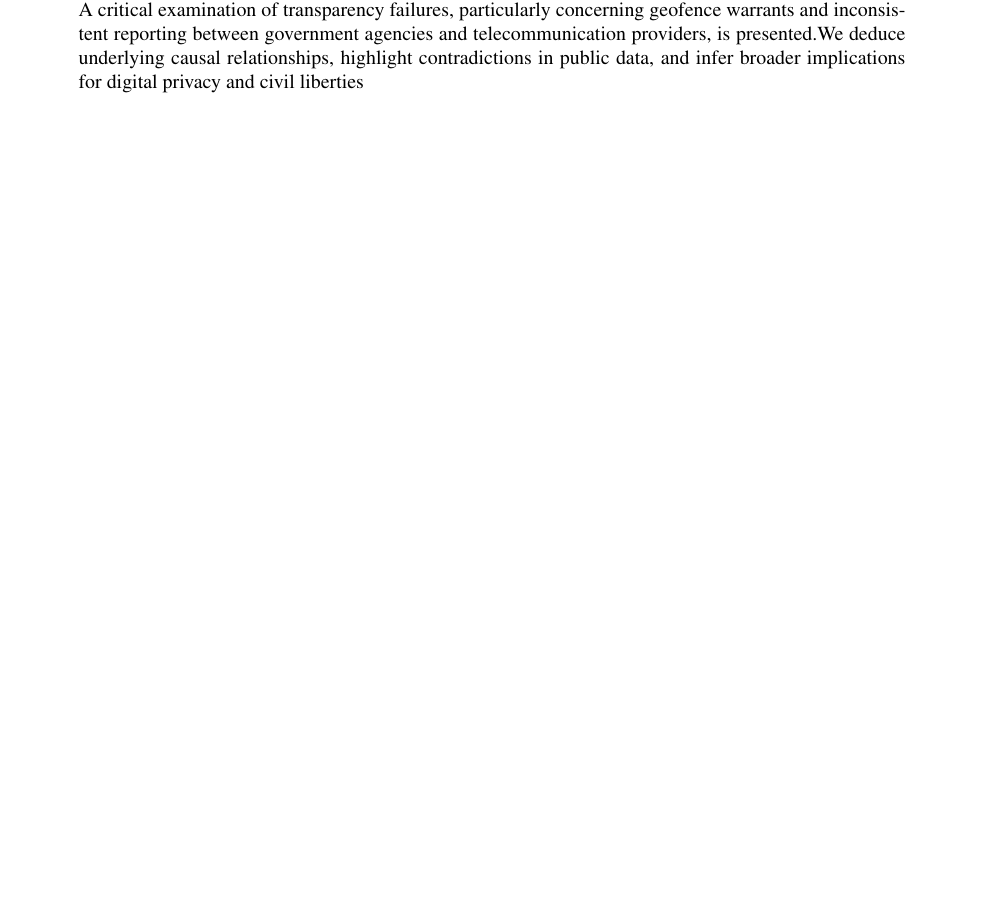
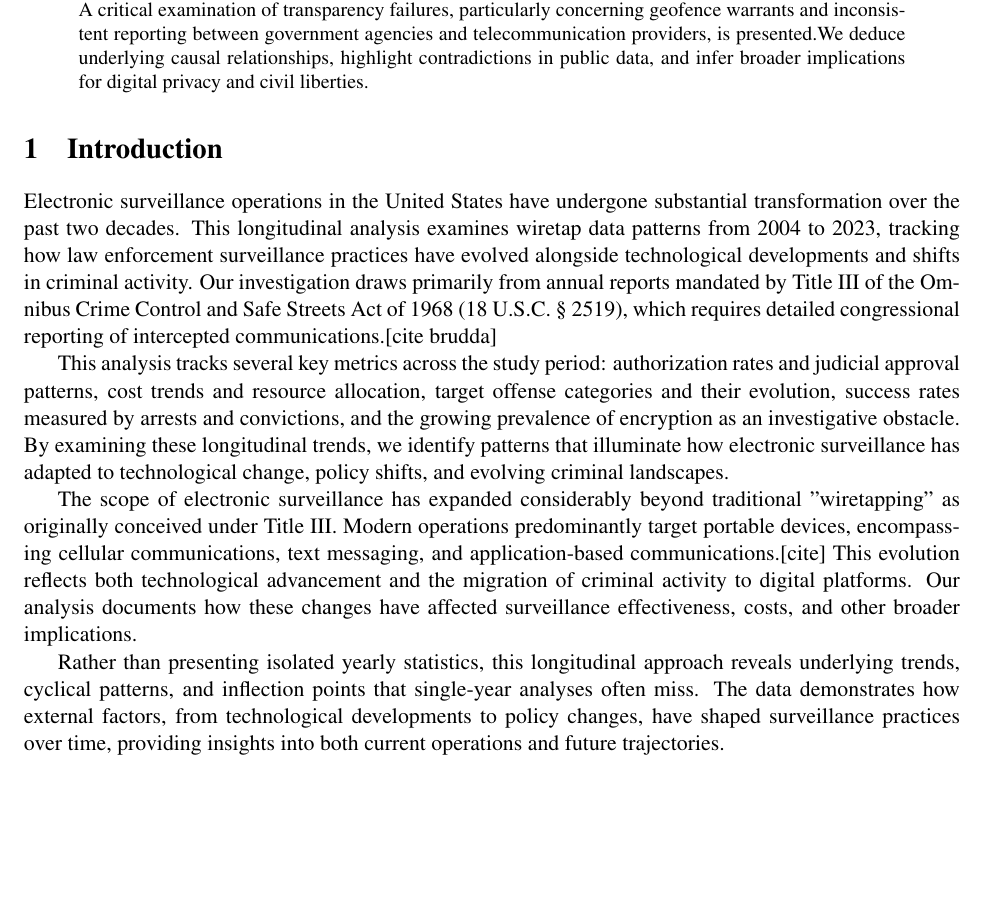
Before and after one commit to ngautam222/LAwProject, a LaTeX paper (main.tex): part of the page, cut so that both start at the same text. Compiled offline with pdfLaTeX.

Commit message:
Update main.tex
intro added

```diff
--- a/main.tex
+++ b/main.tex
@@ -47,7 +47,22 @@ Institution / Course \
 \maketitle
 
 \begin{abstract}
-This report investigates the evolving landscape of electronic surveillance, specifically focusing on wiretap trends, their associated costs, and the impact of technological advancements and legal reforms. We analyze data from official U.S. Courts wiretap reports and carrier transparency disclosures, identifying key trends in authorization rates, target offenses, and the increasing challenge posed by encryption. A critical examination of transparency failures, particularly concerning geofence warrants and inconsistent reporting between government agencies and telecommunication providers, is presented.We deduce underlying causal relationships, highlight contradictions in public data, and infer broader implications for digital privacy and civil liberties
+This report investigates the evolving landscape of electronic surveillance, specifically focusing on wiretap trends, their associated costs, and the impact of technological advancements and legal reforms. We analyze data from official U.S. Courts wiretap reports and carrier transparency disclosures, identifying key trends in authorization rates, target offenses, and the increasing challenge posed by encryption. A critical examination of transparency failures, particularly concerning geofence warrants and inconsistent reporting between government agencies and telecommunication providers, is presented.We deduce underlying causal relationships, highlight contradictions in public data, and infer broader implications for digital privacy and civil liberties.
 \end{abstract}
 
+\section{Introduction}
+\label{sec:introduction}
+Electronic surveillance operations in the United States have undergone substantial transformation over the past two decades. This longitudinal analysis examines wiretap data patterns from 2004 to 2023, tracking how law enforcement surveillance practices have evolved alongside technological developments and shifts in criminal activity. Our investigation draws primarily from annual reports mandated by Title III of the Omnibus Crime Control and Safe Streets Act of 1968 (18 U.S.C. § 2519), which requires detailed congressional reporting of intercepted communications.[cite brudda]
+
+
+This analysis tracks several key metrics across the study period: authorization rates and judicial approval patterns, cost trends and resource allocation, target offense categories and their evolution, success rates measured by arrests and convictions, and the growing prevalence of encryption as an investigative obstacle. By examining these longitudinal trends, we identify patterns that illuminate how electronic surveillance has adapted to technological change, policy shifts, and evolving criminal landscapes.
+
+The scope of electronic surveillance has expanded considerably beyond traditional "wiretapping" as originally conceived under Title III. Modern operations predominantly target portable devices, encompassing cellular communications, text messaging, and application-based communications.[cite] This evolution reflects both technological advancement and the migration of criminal activity to digital platforms. Our analysis documents how these changes have affected surveillance effectiveness, costs, and other broader implications.
+
+Rather than presenting isolated yearly statistics, this longitudinal approach reveals underlying trends, cyclical patterns, and inflection points that single-year analyses often miss. The data demonstrates how external factors, from technological developments to policy changes, have shaped surveillance practices over time, providing insights into both current operations and future trajectories.
+
+
+
+
+
 \end{document}
```
